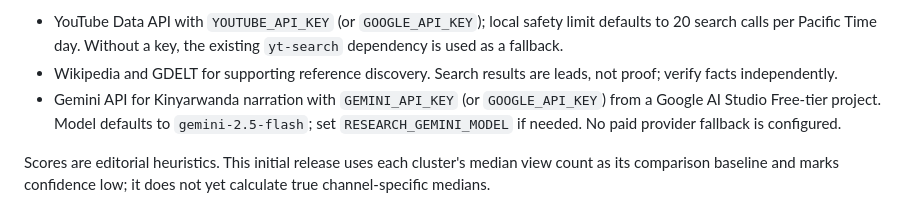
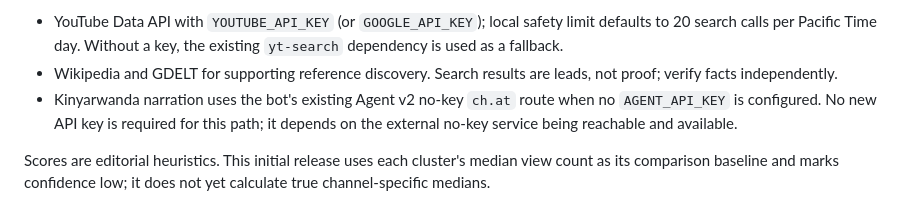
Before and after one commit to contactyourkern-byte/mushii-bot, a Markdown page: README.md, the part around the change. GitHub-like rendering.

Commit message:
Document no-key narration path

```diff
--- a/README.md
+++ b/README.md
@@ -42,7 +42,7 @@ Research commands are owner-only and private-chat-only. Reports and exports are
 Optional free research providers:
 - YouTube Data API with `YOUTUBE_API_KEY` (or `GOOGLE_API_KEY`); local safety limit defaults to 20 search calls per Pacific Time day. Without a key, the existing `yt-search` dependency is used as a fallback.
 - Wikipedia and GDELT for supporting reference discovery. Search results are leads, not proof; verify facts independently.
-- Gemini API for Kinyarwanda narration with `GEMINI_API_KEY` (or `GOOGLE_API_KEY`) from a Google AI Studio Free-tier project. Model defaults to `gemini-2.5-flash`; set `RESEARCH_GEMINI_MODEL` if needed. No paid provider fallback is configured.
+- Kinyarwanda narration uses the bot's existing Agent v2 no-key `ch.at` route when no `AGENT_API_KEY` is configured. No new API key is required for this path; it depends on the external no-key service being reachable and available.
 
 Scores are editorial heuristics. This initial release uses each cluster's median view count as its comparison baseline and marks confidence low; it does not yet calculate true channel-specific medians.
 
```
